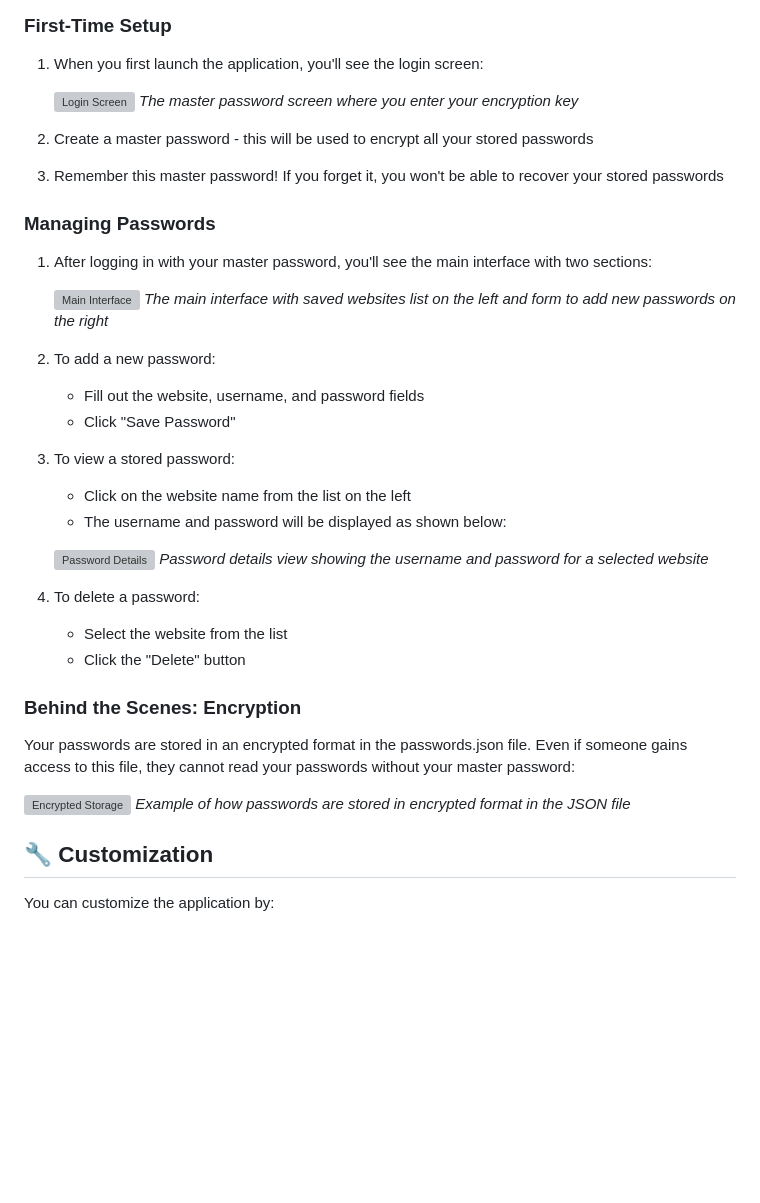
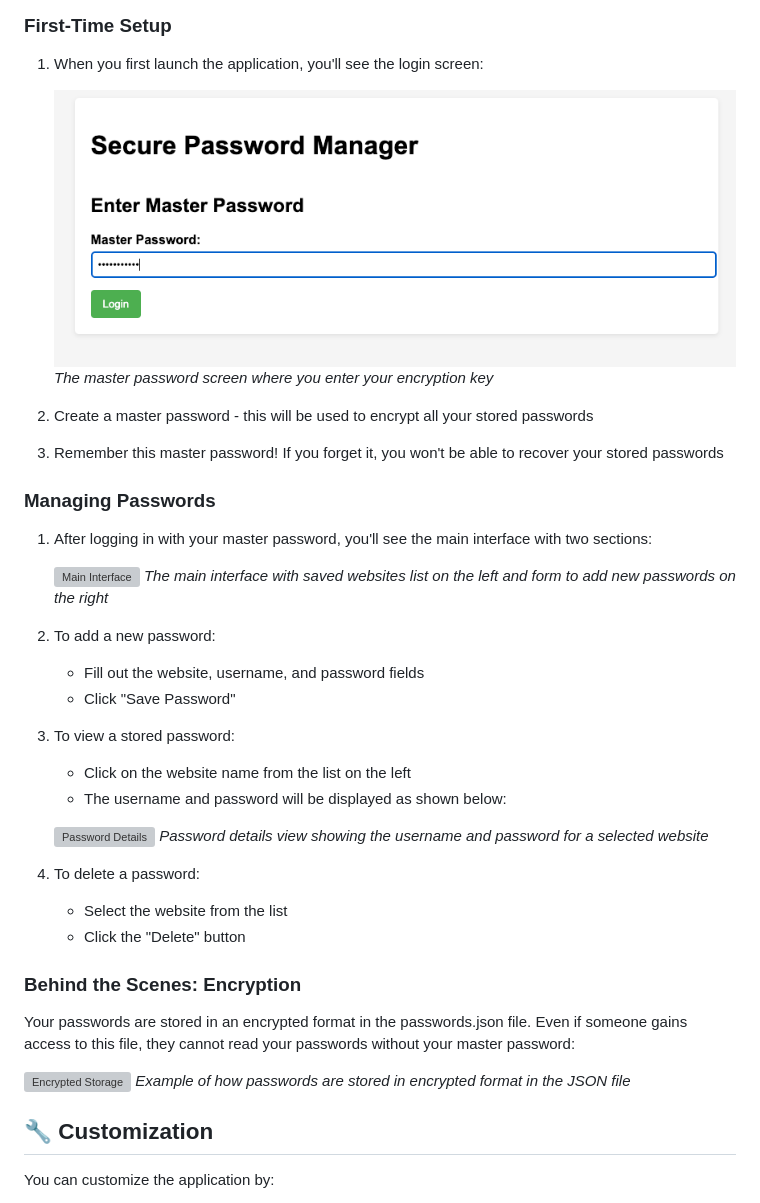
Before and after one commit to fahmizainal17/Password_Manager_With_Encryption_Project, a Markdown page: README.md, the part around the change printed below. Rendered like a GitHub page; blank space fills up the shorter version; grey boxes are pictures that could not be loaded.

Commit message:
feat added images

```diff
--- a/README.md
+++ b/README.md
@@ -107,7 +107,7 @@ http://127.0.0.1:5000
 
 1. When you first launch the application, you'll see the login screen:
 
-   ![Login Screen](https://example.com/path/to/login-screen.png)
+   ![Login Screen](/images/login-screen.png)
    *The master password screen where you enter your encryption key*
 
 2. Create a master password - this will be used to encrypt all your stored passwords
```
Also changed, not shown: other parts of README.md (+3 -3 lines).
